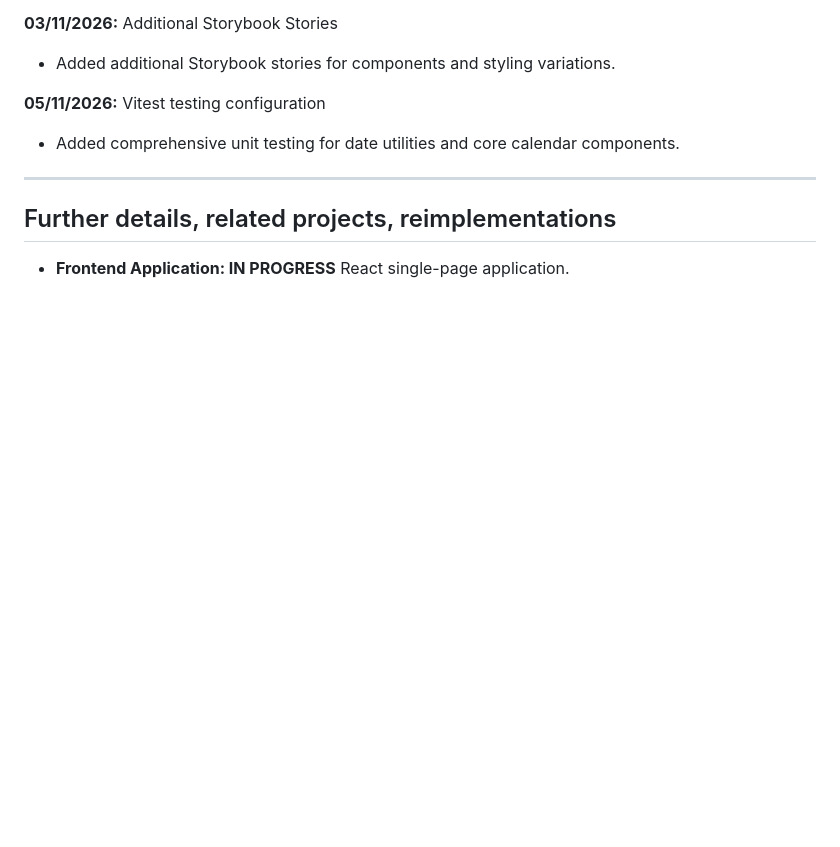
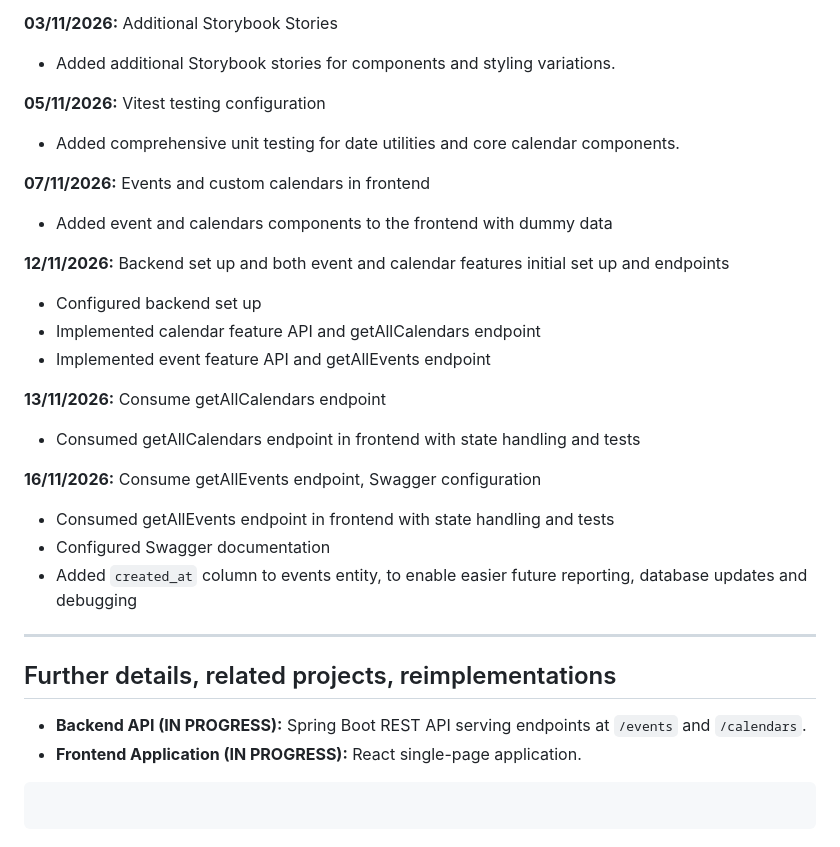
Before and after one commit to lottieorton/events-calendar, a Markdown page: README.md, the part around one of its changes. GitHub-like rendering; blank space fills up the shorter version.

````diff
--- a/README.md
+++ b/README.md
@@ -123,8 +192,33 @@ This in progress application will be a full-stack event calendar planner designe
 
 - Added comprehensive unit testing for date utilities and core calendar components.
 
+**07/11/2026:** Events and custom calendars in frontend
+
+- Added event and calendars components to the frontend with dummy data
+
+**12/11/2026:** Backend set up and both event and calendar features initial set up and endpoints
+
+- Configured backend set up
+- Implemented calendar feature API and getAllCalendars endpoint
+- Implemented event feature API and getAllEvents endpoint
+
+**13/11/2026:** Consume getAllCalendars endpoint
+
+- Consumed getAllCalendars endpoint in frontend with state handling and tests
+
+**16/11/2026:** Consume getAllEvents endpoint, Swagger configuration
+
+- Consumed getAllEvents endpoint in frontend with state handling and tests
+- Configured Swagger documentation
+- Added `created_at` column to events entity, to enable easier future reporting, database updates and debugging
+
 ---
 
 ## Further details, related projects, reimplementations
 
-- **Frontend Application: IN PROGRESS** React single-page application.
+- **Backend API (IN PROGRESS):** Spring Boot REST API serving endpoints at `/events` and `/calendars`.
+- **Frontend Application (IN PROGRESS):** React single-page application.
+
+```
+
+```
````
Also changed, not shown: other parts of README.md (+73 -4 lines), docs/images/ERD.png (added), docs/images/EventCalendar.png, 5 other files.
